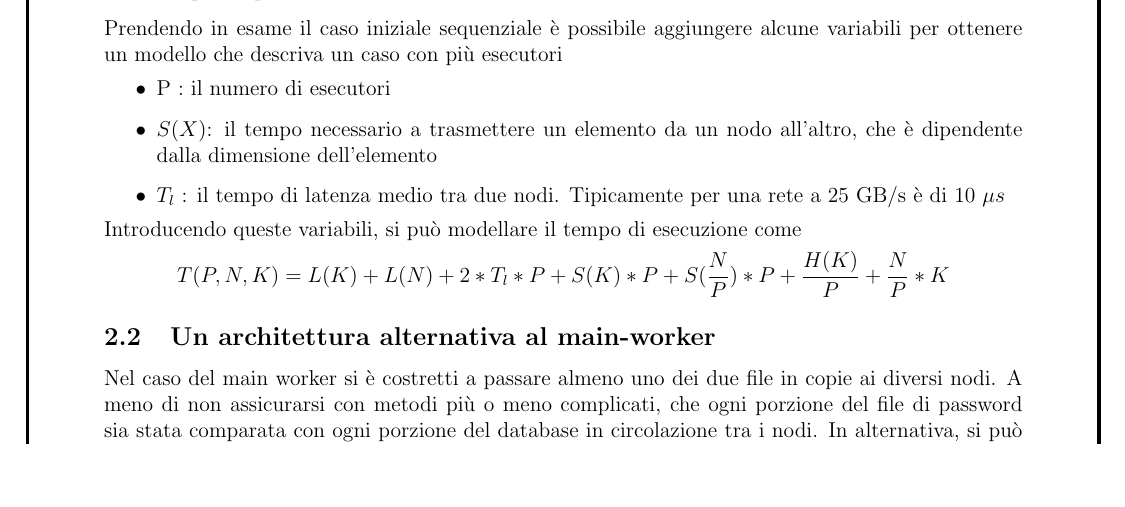
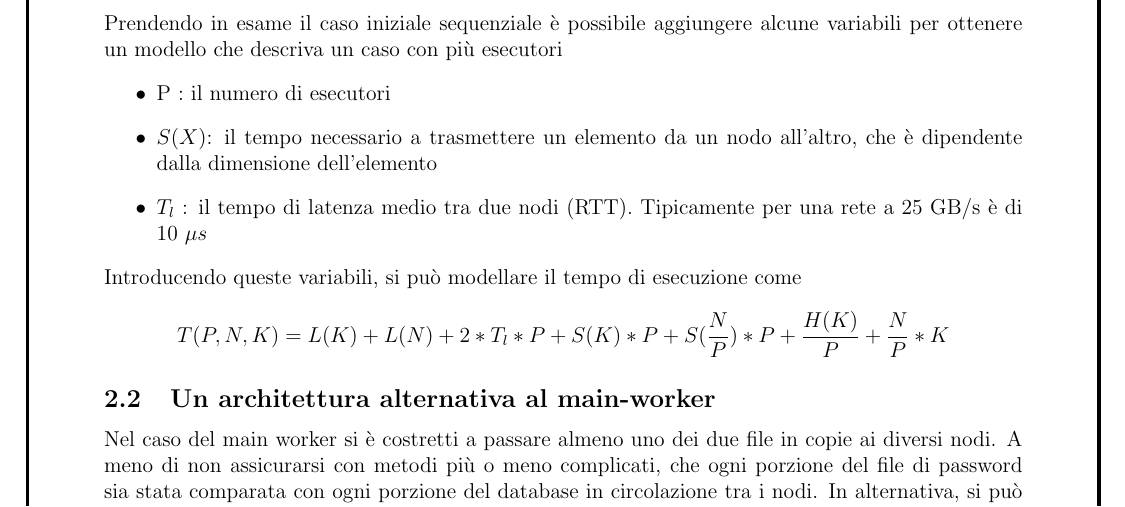
Before and after one commit to PrimeMinisterOfGreed/DistributedCrack, a LaTeX document (doc/proposal/proposta.tex, which reads doc/proposal/chapters/c2_ricercalineare.tex): part of page 4 of 8, cut so that both start at the same text, the shorter picture padded with empty space. Compiled offline with pdfLaTeX.

```diff
--- a/doc/proposal/chapters/c2_ricercalineare.tex
+++ b/doc/proposal/chapters/c2_ricercalineare.tex
@@ -32,13 +32,12 @@
 \begin{itemize}
     \item P : il numero di esecutori
     \item $S(X)$: il tempo necessario a trasmettere un elemento da un nodo all'altro, che è dipendente dalla dimensione dell'elemento
-    \item $T_{l}$ : il tempo di latenza medio tra due nodi. Tipicamente per una rete a 25 GB/s è di 10 $\mu s$
+    \item $T_{l}$ : il tempo di latenza medio tra due nodi (RTT). Tipicamente per una rete a 25 GB/s è di 10 $\mu s$
 \end{itemize}
 Introducendo queste variabili, si può modellare il tempo di esecuzione come
 $$
 T(P,N,K)=L(K)+L(N)+2*T_{l}*P+S(K)*P+S(\frac{N}{P})*P + \frac{H(K)}{P}+\frac{N}{P}*K
 $$
-
 
 
 
```
Also changed, not shown: 1 other file.
